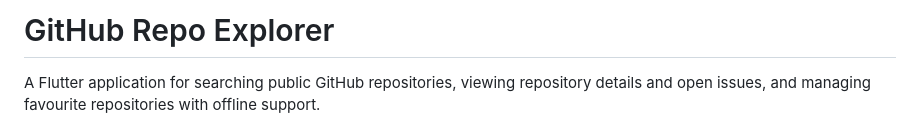
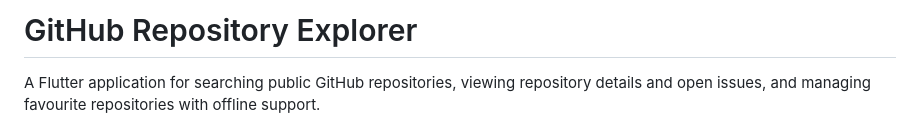
Before and after one commit to laknaremote-byte/github-repo-explorer, a Markdown page: README.md, the part around the change. Rendered like a GitHub page.

```diff
--- a/README.md
+++ b/README.md
@@ -1,4 +1,4 @@
-# GitHub Repo Explorer
+# GitHub Repository Explorer
 
 A Flutter application for searching public GitHub repositories, viewing repository details and open issues, and managing favourite repositories with offline support.
 
```
